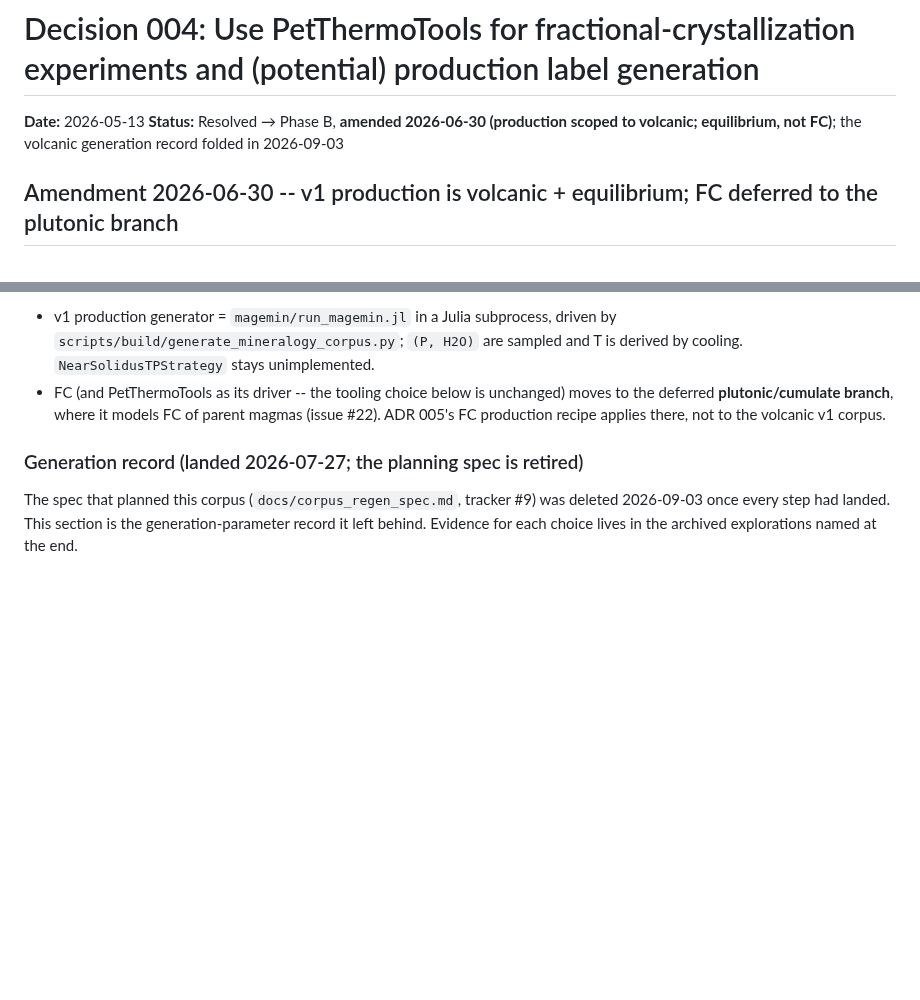
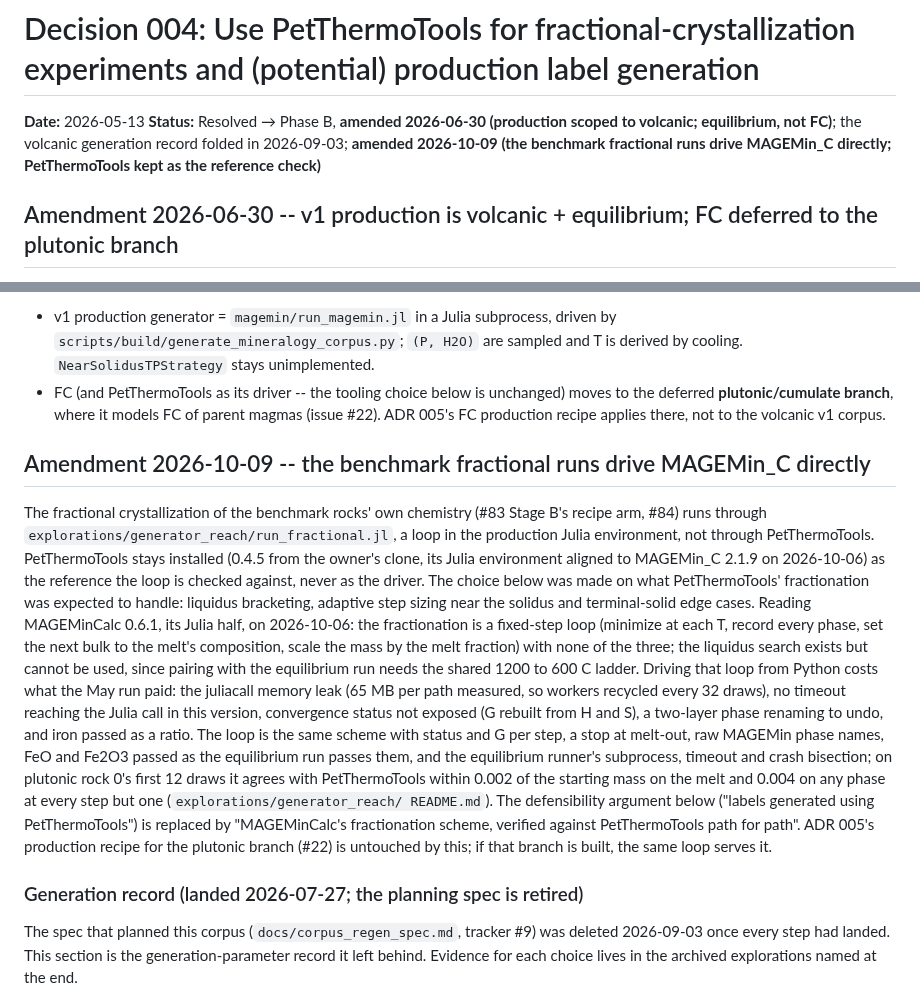
Before and after one commit to matthew-j-liu/phasecast, a Markdown page: docs/decisions/004_petthermotools_for_fractional_crystallization.md, 2 parts joined by grey strips. Rendered like a GitHub page; blank space fills up the shorter version.

Commit message:
ADR 004 amendment and the settled decision: the benchmark fractional runs drive MAGEMin_C directly through a loop in the exploration, with PetThermoTools kept as the reference check.
MAGEMinCalc's fractionation is a fixed-step loop without the bracketing, adaptive stepping or terminal-solid handling the decision credited it with, and driving it from Python costs the memory leak, a missing timeout and hidden convergence status.

```diff
--- a/docs/decisions/004_petthermotools_for_fractional_crystallization.md
+++ b/docs/decisions/004_petthermotools_for_fractional_crystallization.md
@@ -1,7 +1,7 @@
 # Decision 004: Use PetThermoTools for fractional-crystallization experiments and (potential) production label generation
 
 **Date:** 2026-05-13
-**Status:** Resolved → Phase B, **amended 2026-06-30 (production scoped to volcanic; equilibrium, not FC)**; the volcanic generation record folded in 2026-09-03
+**Status:** Resolved → Phase B, **amended 2026-06-30 (production scoped to volcanic; equilibrium, not FC)**; the volcanic generation record folded in 2026-09-03; **amended 2026-10-09 (the benchmark fractional runs drive MAGEMin_C directly; PetThermoTools kept as the reference check)**
 
 ## Amendment 2026-06-30 -- v1 production is volcanic + equilibrium; FC deferred to the plutonic branch
 
@@ -45,6 +45,37 @@ Consequences:
   unchanged) moves to the deferred **plutonic/cumulate branch**, where it
   models FC of parent magmas (issue #22). ADR 005's FC production recipe
   applies there, not to the volcanic v1 corpus.
+
+## Amendment 2026-10-09 -- the benchmark fractional runs drive MAGEMin_C directly
+
+The fractional crystallization of the benchmark rocks' own chemistry (#83
+Stage B's recipe arm, #84) runs through
+`explorations/generator_reach/run_fractional.jl`, a loop in the production
+Julia environment, not through PetThermoTools. PetThermoTools stays installed
+(0.4.5 from the owner's clone, its Julia environment aligned to MAGEMin_C
+2.1.9 on 2026-10-06) as the reference the loop is checked against, never as
+the driver. The choice below was made on what PetThermoTools' fractionation
+was expected to handle: liquidus bracketing, adaptive step sizing near the
+solidus and terminal-solid edge cases. Reading MAGEMinCalc 0.6.1, its Julia
+half, on 2026-10-06: the fractionation is a fixed-step loop (minimize at each
+T, record every phase, set the next bulk to the melt's composition, scale the
+mass by the melt fraction) with none of the three; the liquidus search exists
+but cannot be used, since pairing with the equilibrium run needs the shared
+1200 to 600 C ladder. Driving that loop from Python costs what the May run
+paid: the juliacall memory leak (65 MB per path measured, so workers recycled
+every 32 draws), no timeout reaching the Julia call in this version,
+convergence status not exposed (G rebuilt from H and S), a two-layer phase
+renaming to undo, and iron passed as a ratio. The loop is the same scheme with
+status and G per step, a stop at melt-out, raw MAGEMin phase names, FeO and
+Fe2O3 passed as the equilibrium run passes them, and the equilibrium runner's
+subprocess, timeout and crash bisection; on plutonic rock 0's first 12 draws
+it agrees with PetThermoTools within 0.002 of the starting mass on the melt
+and 0.004 on any phase at every step but one (`explorations/generator_reach/
+README.md`). The defensibility argument below ("labels generated using
+PetThermoTools") is replaced by "MAGEMinCalc's fractionation scheme, verified
+against PetThermoTools path for path". ADR 005's production recipe for the
+plutonic branch (#22) is untouched by this; if that branch is built, the same
+loop serves it.
 
 ### Generation record (landed 2026-07-27; the planning spec is retired)
 
```
Also changed, not shown: CLAUDE.md (+6 -1 lines).
